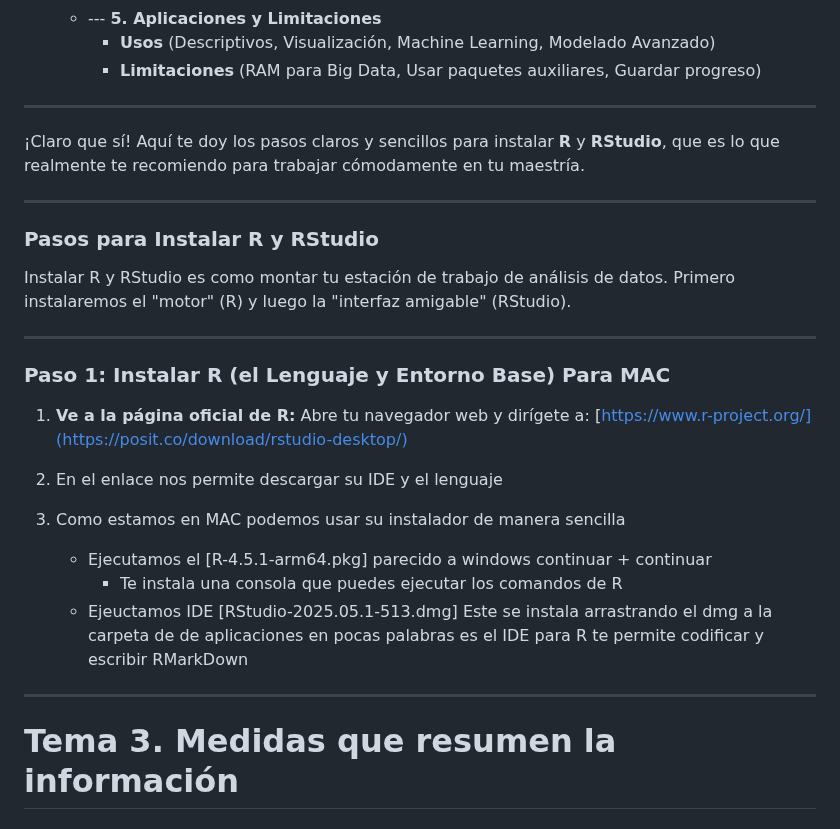
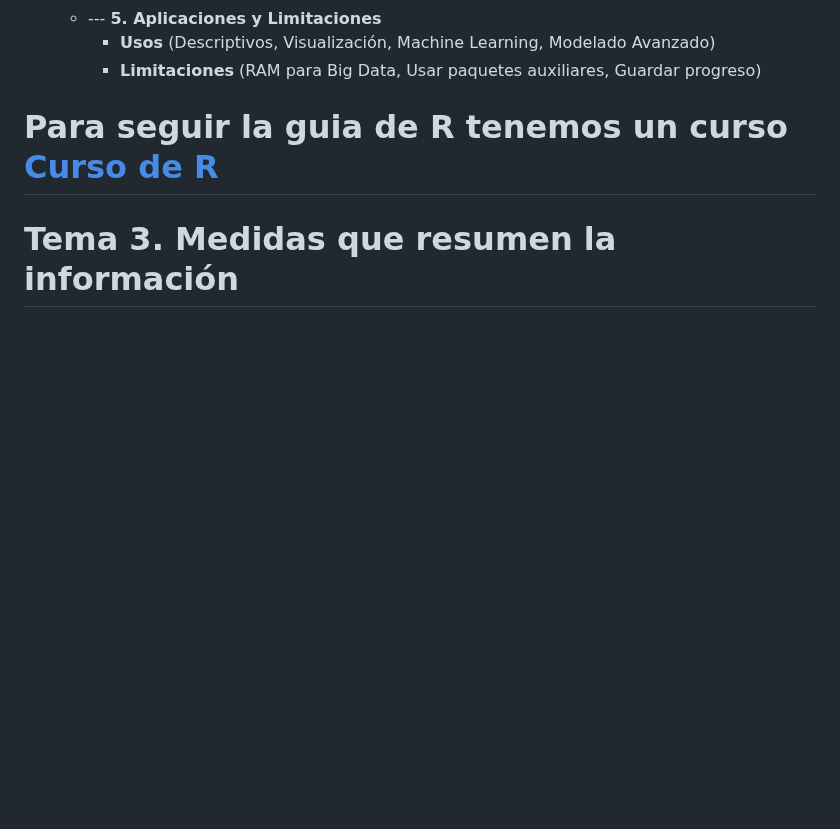
Before and after one commit to LeoSan/MaestriaAnalisisDatosBigData_UNIR_2024, a Markdown page: 02_Semestre/03_Analisis_Interpretacion_datos/Resumen.md, the part around the change. Rendered like a GitHub page; blank space fills up the shorter version.

```diff
--- a/02_Semestre/03_Analisis_Interpretacion_datos/Resumen.md
+++ b/02_Semestre/03_Analisis_Interpretacion_datos/Resumen.md
@@ -1224,33 +1224,7 @@ Imagina el centro de tu mapa mental como **"R para Análisis de Datos"**. De ah
           * **Usos** (Descriptivos, Visualización, Machine Learning, Modelado Avanzado)
           * **Limitaciones** (RAM para Big Data, Usar paquetes auxiliares, Guardar progreso)
 
------
-
-¡Claro que sí! Aquí te doy los pasos claros y sencillos para instalar **R** y **RStudio**, que es lo que realmente te recomiendo para trabajar cómodamente en tu maestría.
-
----
-
-### Pasos para Instalar R y RStudio
-
-Instalar R y RStudio es como montar tu estación de trabajo de análisis de datos. Primero instalaremos el "motor" (R) y luego la "interfaz amigable" (RStudio).
-
----
-
-### Paso 1: Instalar R (el Lenguaje y Entorno Base) Para MAC
-
-1.  **Ve a la página oficial de R:** Abre tu navegador web y dirígete a:
-    [https://www.r-project.org/](https://posit.co/download/rstudio-desktop/)
-
-2.  En el enlace nos permite descargar su IDE y el lenguaje
-
-3. Como estamos en MAC podemos usar su instalador de manera sencilla
-    - Ejecutamos el [R-4.5.1-arm64.pkg] parecido a windows continuar + continuar
-        - Te instala una consola que puedes ejecutar los comandos de R
-    - Ejeuctamos IDE [RStudio-2025.05.1-513.dmg] Este se instala arrastrando el dmg a la carpeta de de aplicaciones en pocas palabras es el IDE para R te permite codificar y escribir RMarkDown
-
-
-
----
+# Para seguir la guia de R tenemos un curso [Curso de R](../Curso_R.md)
 
 # Tema 3. Medidas que resumen la información
 
```
